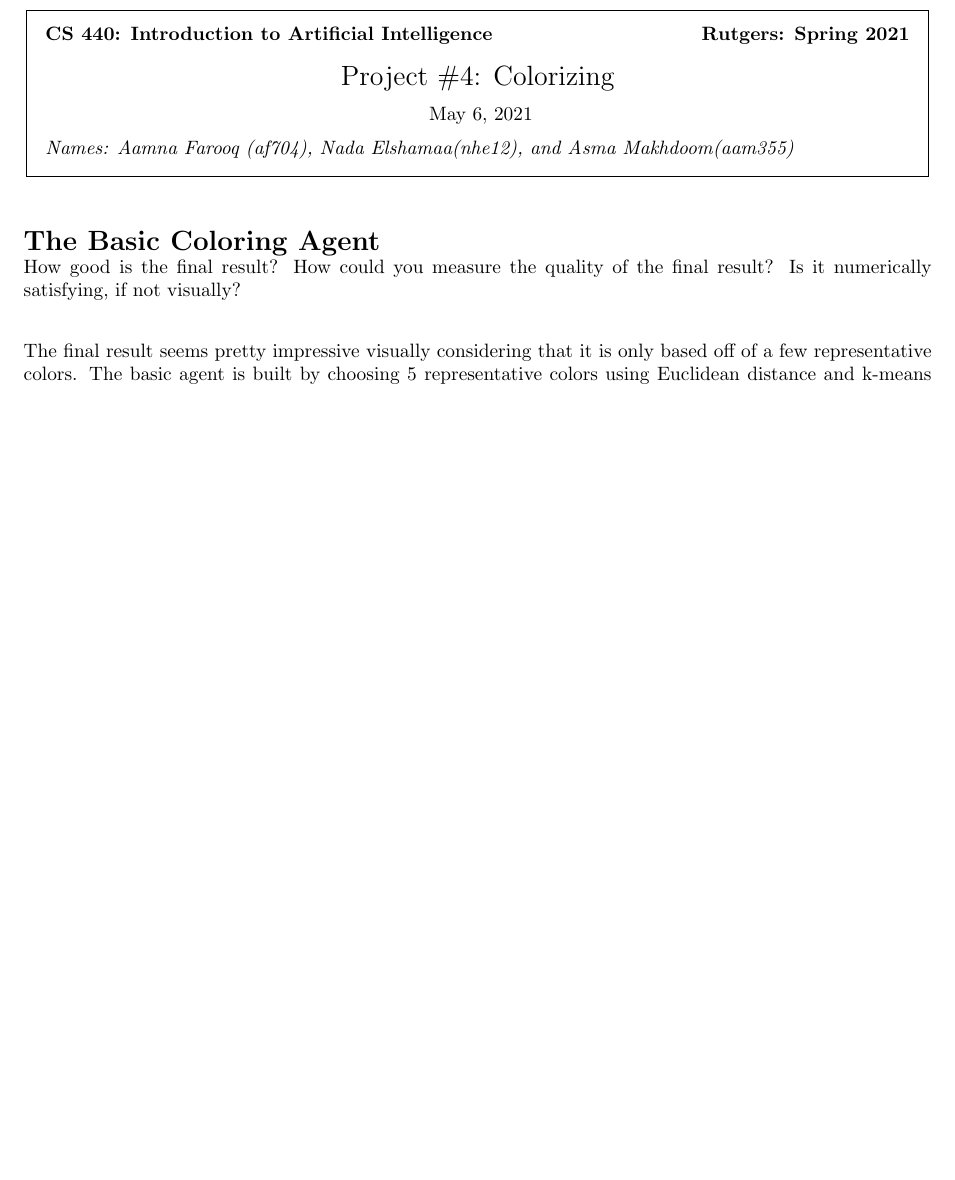
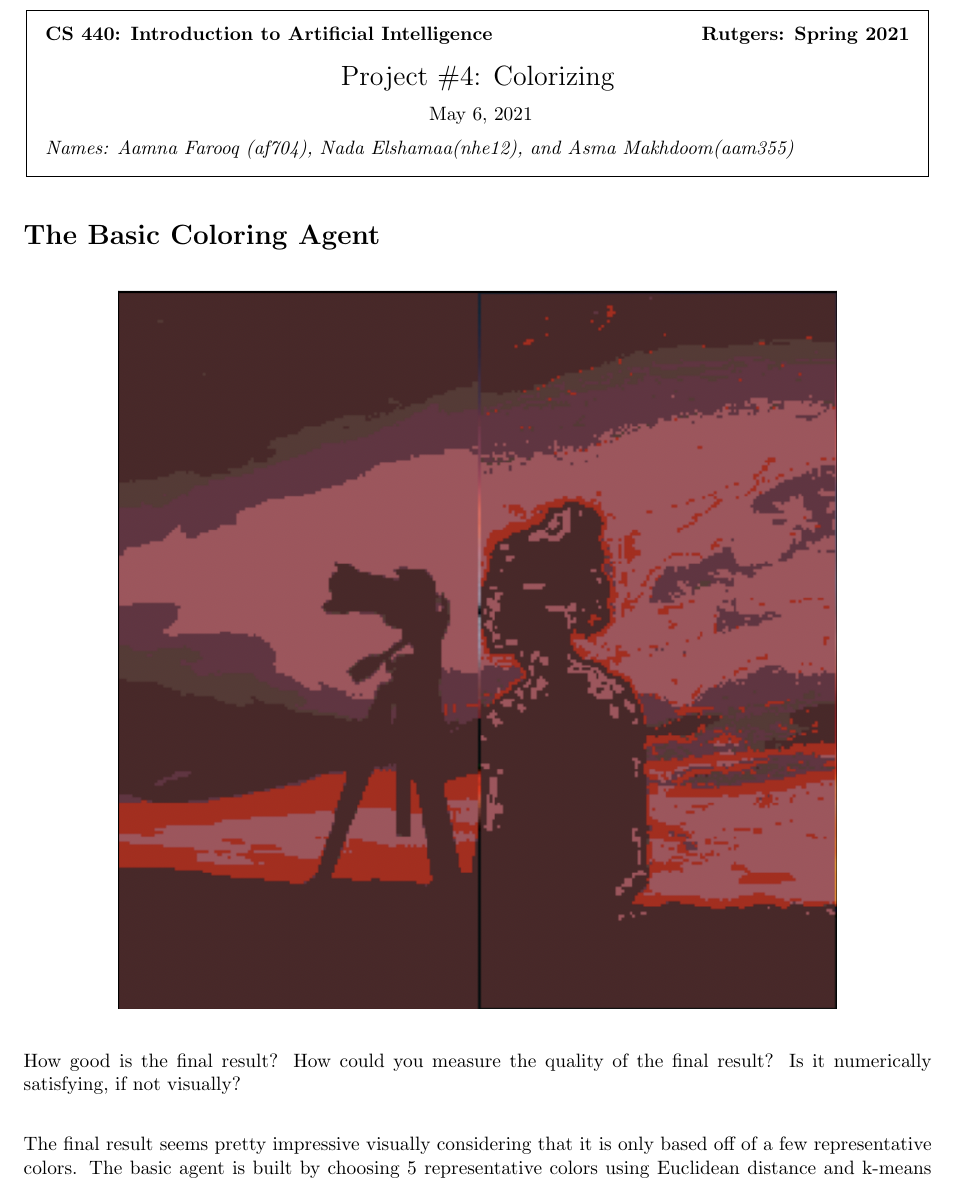
Before and after one commit to afar557/Colorizing, a LaTeX document (Latex/Colorizing.tex): part of page 1 of 6 before the commit and part of page 1 of 7 after it, cut so that both start at the same text, the shorter picture padded with empty space. Compiled offline with pdfLaTeX.

Commit message:
Added picture for basic agent

```diff
--- a/Latex/Colorizing.tex
+++ b/Latex/Colorizing.tex
@@ -79,6 +79,10 @@
 \thisheading
 
 \textbf{\Large The Basic Coloring Agent} \\
+    \begin{figure}[H]
+        \centering
+    	\IfFileExists{images/finalBasicPic.png}{\includegraphics[]{images/finalBasicPic.png}}{No Figure Yet}
+    \end{figure}
  How good is the final result? How could you measure the quality of the final result? Is it numerically satisfying, if not visually? \\
 
  The final result seems pretty impressive visually considering that it is only based off of a few representative colors. The basic agent is built by choosing 5 representative colors using Euclidean distance and k-means clustering. \\\\
```
Also changed, not shown: Latex/images/basic_5.png (deleted), Latex/images/finalBasicPic.png (added), 1 other file.
